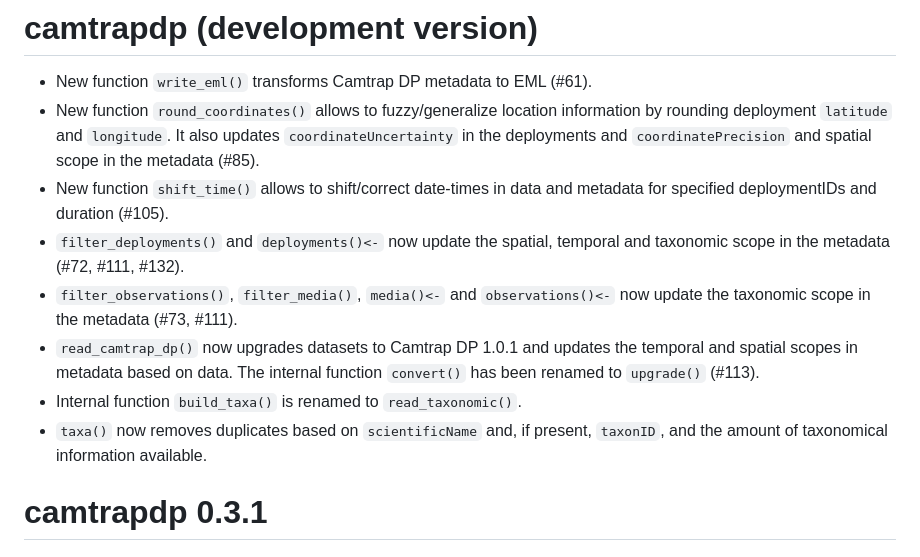
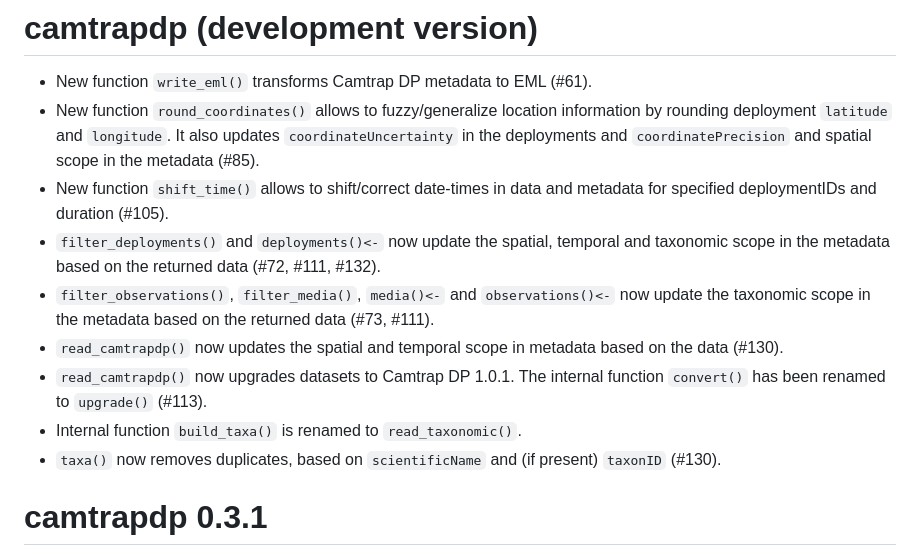
Before and after one commit to inbo/camtrapdp, a Markdown page: NEWS.md, the part around the change. Rendered like a GitHub page.

Commit message:
Rephrase some news

```diff
--- a/NEWS.md
+++ b/NEWS.md
@@ -3,11 +3,12 @@
 * New function `write_eml()` transforms Camtrap DP metadata to EML (#61).
 * New function `round_coordinates()` allows to fuzzy/generalize location information by rounding deployment `latitude` and `longitude`. It also updates `coordinateUncertainty` in the deployments and `coordinatePrecision` and spatial scope in the metadata (#85).
 * New function `shift_time()` allows to shift/correct date-times in data and metadata for specified deploymentIDs and duration (#105).
-* `filter_deployments()` and `deployments()<-` now update the spatial, temporal and taxonomic scope in the metadata (#72, #111, #132).
-* `filter_observations()`, `filter_media()`, `media()<-` and `observations()<-` now update the taxonomic scope in the metadata (#73, #111).
-* `read_camtrap_dp()` now upgrades datasets to Camtrap DP 1.0.1 and updates the temporal and spatial scopes in metadata based on data. The internal function `convert()` has been renamed to `upgrade()` (#113).
+* `filter_deployments()` and `deployments()<-` now update the spatial, temporal and taxonomic scope in the metadata based on the returned data (#72, #111, #132).
+* `filter_observations()`, `filter_media()`, `media()<-` and `observations()<-` now update the taxonomic scope in the metadata based on the returned data (#73, #111).
+* `read_camtrapdp()` now updates the spatial and temporal scope in metadata based on the data (#130).
+* `read_camtrapdp()` now upgrades datasets to Camtrap DP 1.0.1. The internal function `convert()` has been renamed to `upgrade()` (#113).
 * Internal function `build_taxa()` is renamed to `read_taxonomic()`.
-* `taxa()` now removes duplicates based on `scientificName` and, if present, `taxonID`, and the amount of taxonomical information available.
+* `taxa()` now removes duplicates, based on `scientificName` and (if present) `taxonID` (#130).
 
 # camtrapdp 0.3.1
 
```
